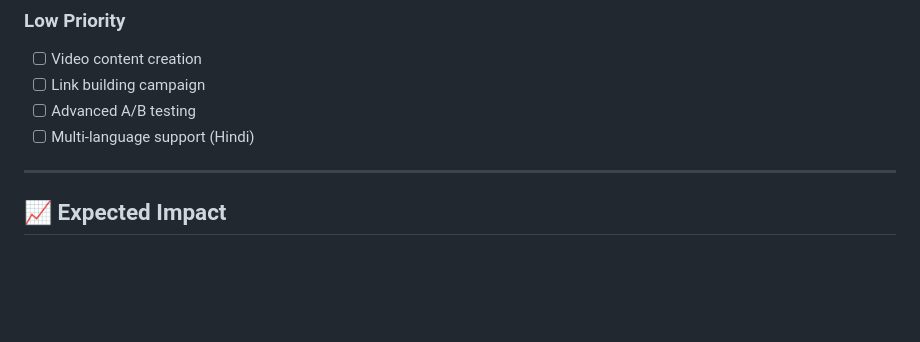
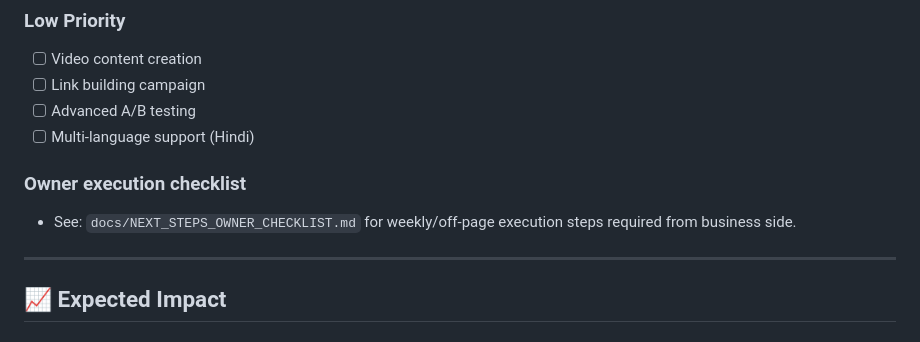
Before and after one commit to AmanVatsSharma/srijankimahal-website, a Markdown page: docs/COMPLETE_WORK_SUMMARY.md, the part around the change. Drawn GitHub-style; blank space fills up the shorter version.

Commit message:
add owner-side seo execution checklist documentation
Co-authored-by: Aman Sharma <aman95026@gmail.com>

```diff
--- a/docs/COMPLETE_WORK_SUMMARY.md
+++ b/docs/COMPLETE_WORK_SUMMARY.md
@@ -329,6 +329,9 @@ docs/
 - [ ] Advanced A/B testing
 - [ ] Multi-language support (Hindi)
 
+### Owner execution checklist
+- See: `docs/NEXT_STEPS_OWNER_CHECKLIST.md` for weekly/off-page execution steps required from business side.
+
 ---
 
 ## 📈 Expected Impact
```
Also changed, not shown: docs/NEXT_STEPS_OWNER_CHECKLIST.md (added, +106 -0 lines).
